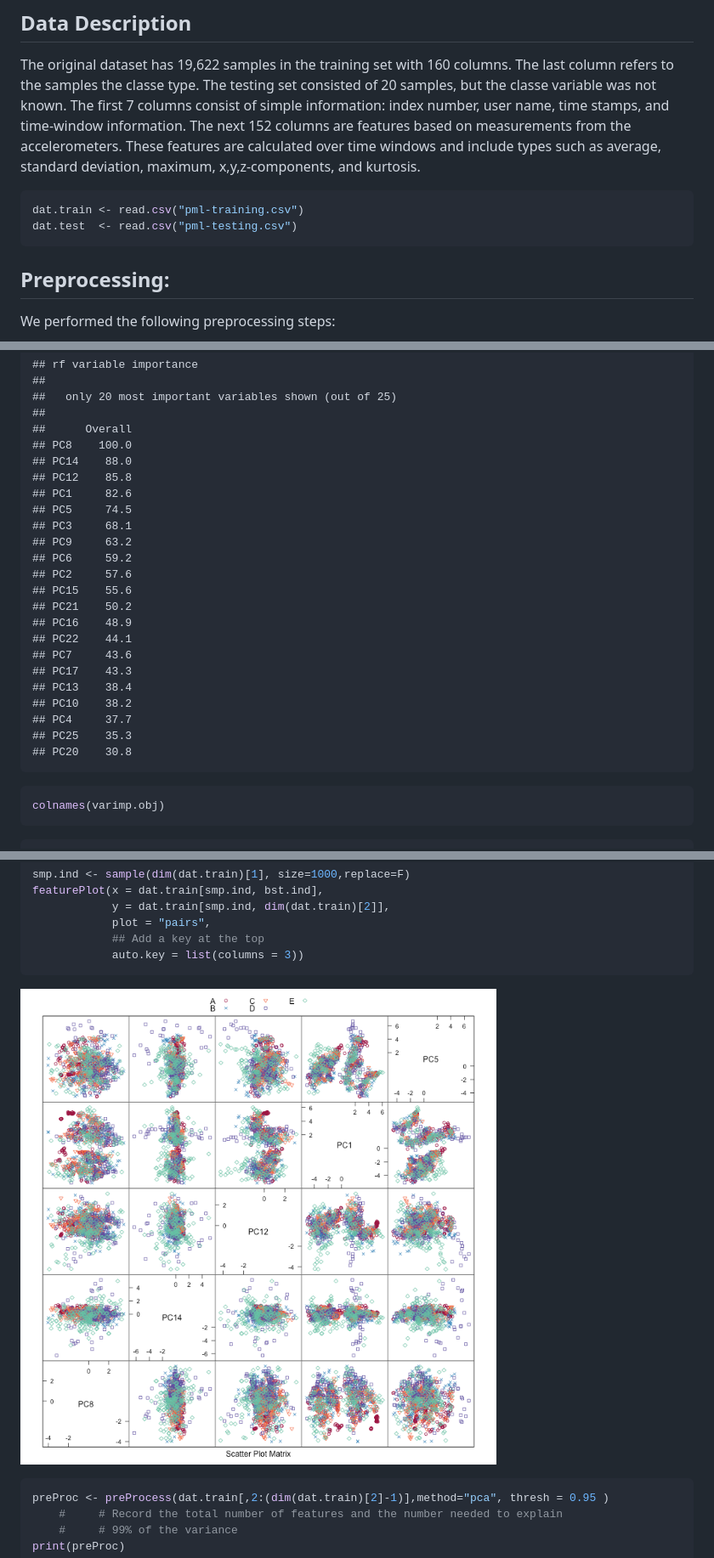
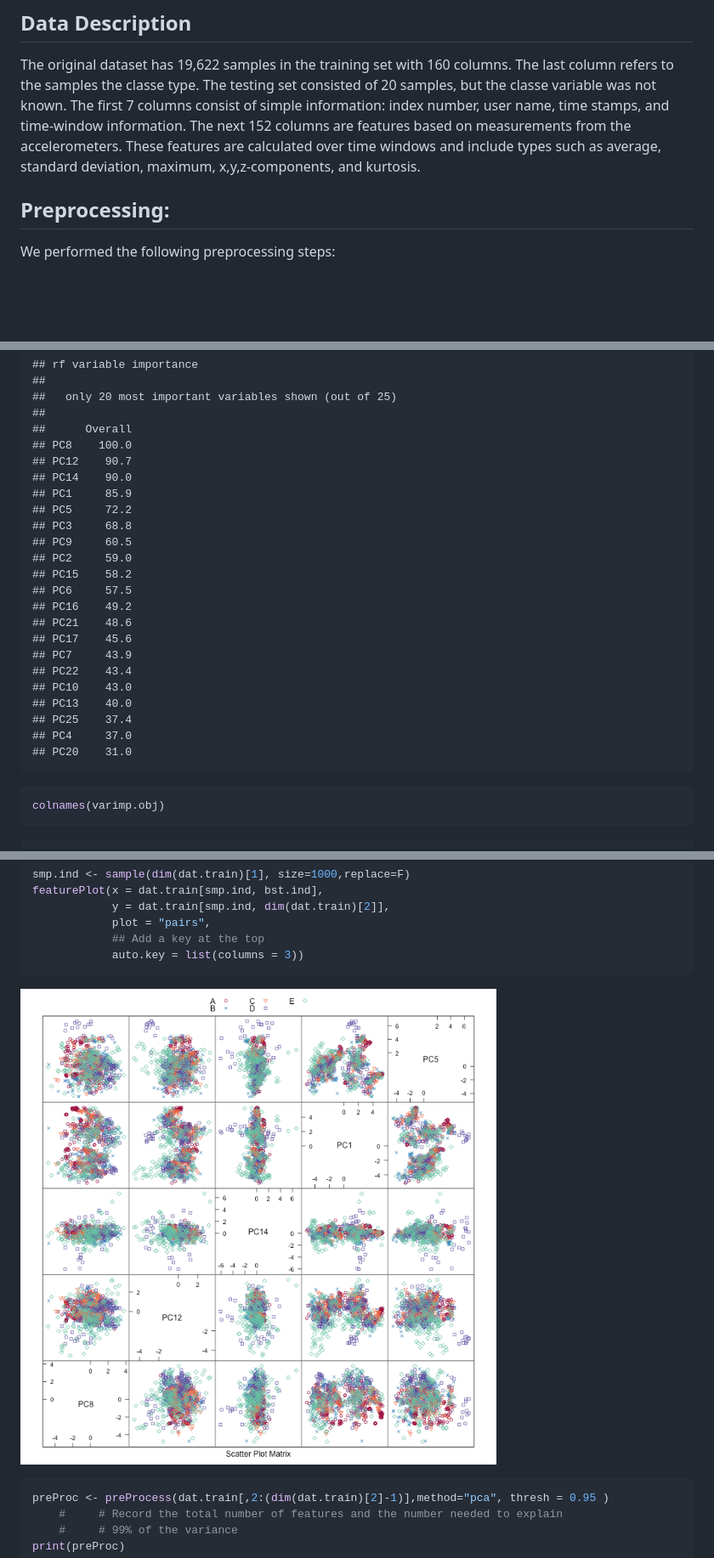
Before and after one commit to 24westcolorado/practmach_proj, a Markdown page: README.md, 3 parts joined by grey strips. Shown: that part at 85% size. Drawn GitHub-style; pictures changed too: figure/unnamed-chunk-8.png; blank space fills up the shorter version.

````diff
--- a/README.md
+++ b/README.md
@@ -17,10 +17,6 @@ The original dataset has 19,622 samples in the training set with 160 columns.  T
 refers to the samples the classe type.  The testing set consisted of 20 samples, but the classe variable was not known.  The first 7 columns consist of simple information: index number, user name, time stamps, and time-window information.  The next 152 columns are features based on measurements from the accelerometers.  These features are calculated over time windows and include types such as average, standard deviation, maximum, x,y,z-components, and kurtosis.
 
 
-```r
-dat.train <- read.csv("pml-training.csv")
-dat.test  <- read.csv("pml-testing.csv")
-```
 
 ## Preprocessing:
 
@@ -254,25 +180,25 @@ print(varimp.obj)
 ##
 ##      Overall
 ## PC8    100.0
-## PC14    88.0
-## PC12    85.8
-## PC1     82.6
-## PC5     74.5
-## PC3     68.1
-## PC9     63.2
-## PC6     59.2
-## PC2     57.6
-## PC15    55.6
-## PC21    50.2
-## PC16    48.9
-## PC22    44.1
-## PC7     43.6
-## PC17    43.3
-## PC13    38.4
-## PC10    38.2
-## PC4     37.7
-## PC25    35.3
-## PC20    30.8
+## PC12    90.7
+## PC14    90.0
+## PC1     85.9
+## PC5     72.2
+## PC3     68.8
+## PC9     60.5
+## PC2     59.0
+## PC15    58.2
+## PC6     57.5
+## PC16    49.2
+## PC21    48.6
+## PC17    45.6
+## PC7     43.9
+## PC22    43.4
+## PC10    43.0
+## PC13    40.0
+## PC25    37.4
+## PC4     37.0
+## PC20    31.0
 ```
 
 ```r
````
Also changed, not shown: other parts of README.md (+7 -77 lines), project_writeup.md (+26 -100 lines), figure/unnamed-chunk-51.png, figure/unnamed-chunk-52.png, 2 other files.
